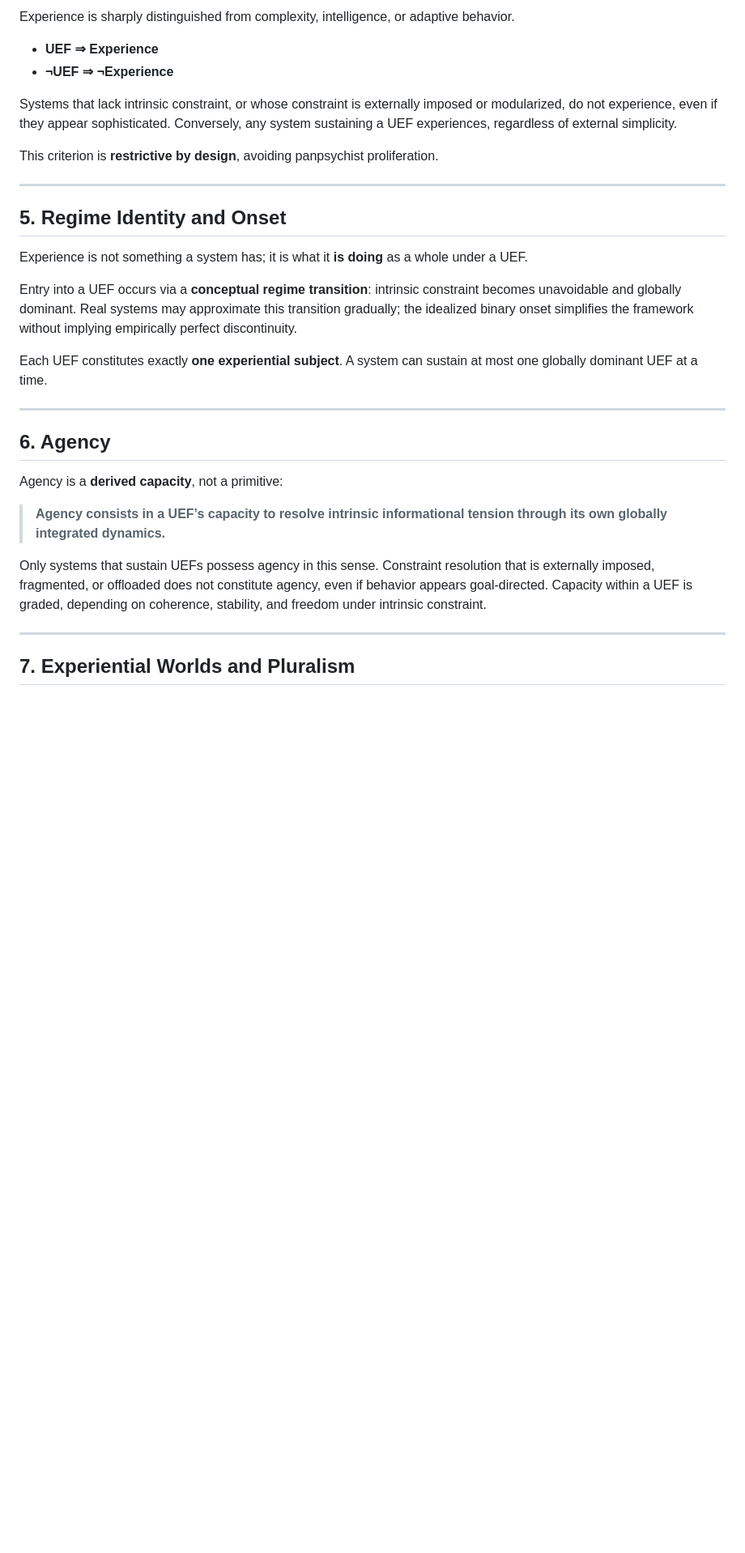
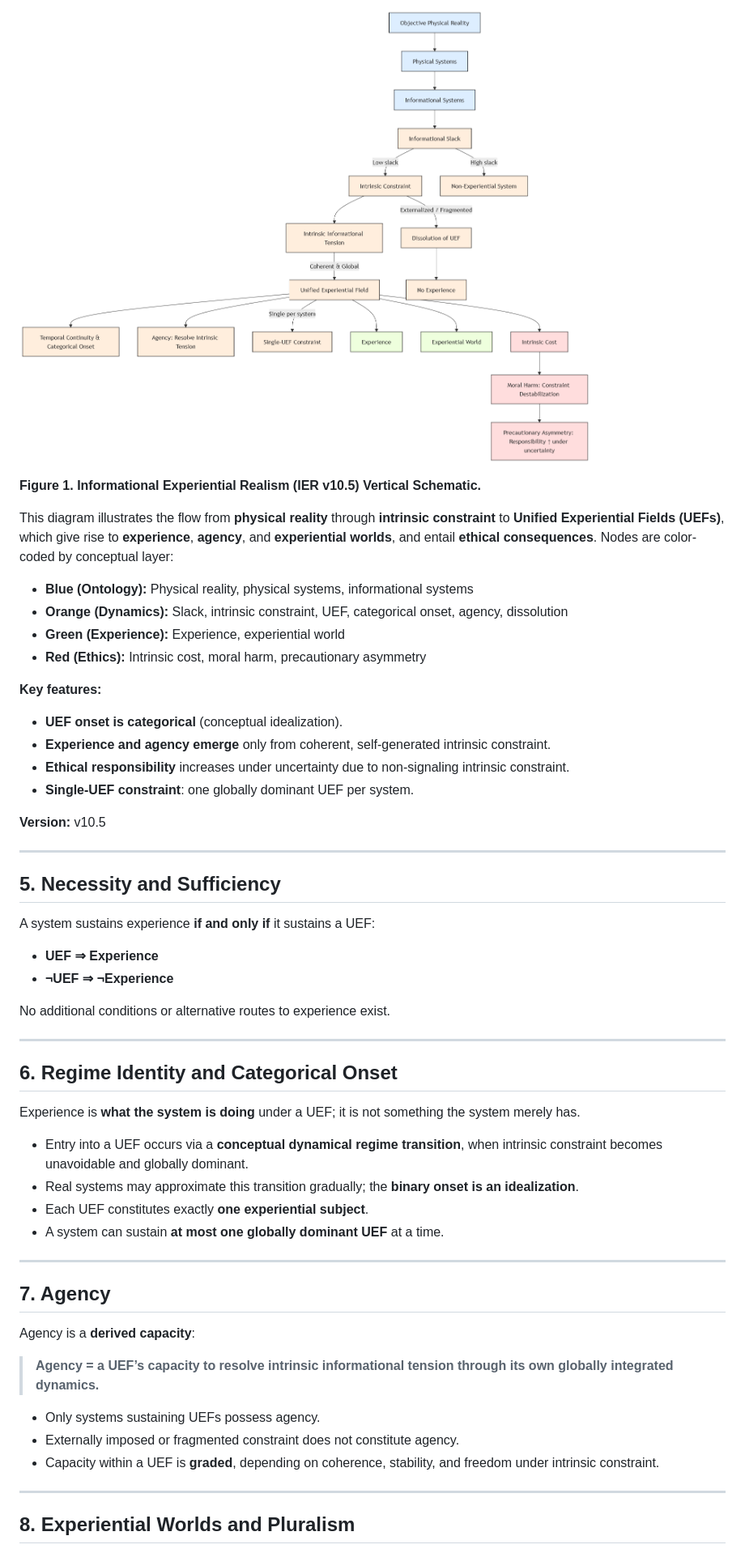
Before and after one commit to mlehotay/ier, a Markdown page: IER-paper/IER-paper.md, the part around the change printed below. Shown: that part at 81% size. Rendered like a GitHub page; pictures changed too: IER-paper/IER-diagram.png (added); blank space fills up the shorter version.

Commit message:
add diagram to paper too

```diff
--- a/IER-paper/IER-paper.md
+++ b/IER-paper/IER-paper.md
@@ -73,34 +55,59 @@ Only **coherent intrinsic constraint** sustains experience.
 
-Experience is sharply distinguished from complexity, intelligence, or adaptive behavior.
+![IER Diagram](IER-diagram.png)
+
+**Figure 1. Informational Experiential Realism (IER v10.5) Vertical Schematic.**
+
+This diagram illustrates the flow from **physical reality** through **intrinsic constraint** to **Unified Experiential Fields (UEFs)**, which give rise to **experience**, **agency**, and **experiential worlds**, and entail **ethical consequences**. Nodes are color-coded by conceptual layer:
+
+* **Blue (Ontology):** Physical reality, physical systems, informational systems
+* **Orange (Dynamics):** Slack, intrinsic constraint, UEF, categorical onset, agency, dissolution
+* **Green (Experience):** Experience, experiential world
+* **Red (Ethics):** Intrinsic cost, moral harm, precautionary asymmetry
+
+**Key features:**
+
+* **UEF onset is categorical** (conceptual idealization).
+* **Experience and agency emerge** only from coherent, self-generated intrinsic constraint.
+* **Ethical responsibility** increases under uncertainty due to non-signaling intrinsic constraint.
+* **Single-UEF constraint**: one globally dominant UEF per system.
+
+**Version:** v10.5
+
+---
+
+## **5. Necessity and Sufficiency**
+
+A system sustains experience **if and only if** it sustains a UEF:
 
 * **UEF ⇒ Experience**
 * **¬UEF ⇒ ¬Experience**
 
-Systems that lack intrinsic constraint, or whose constraint is externally imposed or modularized, do not experience, even if they appear sophisticated. Conversely, any system sustaining a UEF experiences, regardless of external simplicity.
-
-This criterion is **restrictive by design**, avoiding panpsychist proliferation.
+No additional conditions or alternative routes to experience exist.
 
 ---
 
-## **5. Regime Identity and Onset**
+## **6. Regime Identity and Categorical Onset**
 
-Experience is not something a system has; it is what it **is doing** as a whole under a UEF.
+Experience is **what the system is doing** under a UEF; it is not something the system merely has.
 
-Entry into a UEF occurs via a **conceptual regime transition**: intrinsic constraint becomes unavoidable and globally dominant. Real systems may approximate this transition gradually; the idealized binary onset simplifies the framework without implying empirically perfect discontinuity.
-
-Each UEF constitutes exactly **one experiential subject**. A system can sustain at most one globally dominant UEF at a time.
+* Entry into a UEF occurs via a **conceptual dynamical regime transition**, when intrinsic constraint becomes unavoidable and globally dominant.
+* Real systems may approximate this transition gradually; the **binary onset is an idealization**.
+* Each UEF constitutes exactly **one experiential subject**.
+* A system can sustain **at most one globally dominant UEF** at a time.
 
 ---
 
-## **6. Agency**
+## **7. Agency**
 
-Agency is a **derived capacity**, not a primitive:
+Agency is a **derived capacity**:
 
-> **Agency consists in a UEF’s capacity to resolve intrinsic informational tension through its own globally integrated dynamics.**
+> **Agency = a UEF’s capacity to resolve intrinsic informational tension through its own globally integrated dynamics.**
 
-Only systems that sustain UEFs possess agency in this sense. Constraint resolution that is externally imposed, fragmented, or offloaded does not constitute agency, even if behavior appears goal-directed. Capacity within a UEF is graded, depending on coherence, stability, and freedom under intrinsic constraint.
+* Only systems sustaining UEFs possess agency.
+* Externally imposed or fragmented constraint does not constitute agency.
+* Capacity within a UEF is **graded**, depending on coherence, stability, and freedom under intrinsic constraint.
 
 ---
 
-## **7. Experiential Worlds and Pluralism**
+## **8. Experiential Worlds and Pluralism**
 
```
Also changed, not shown: other parts of IER-paper/IER-paper.md (+54 -92 lines).
